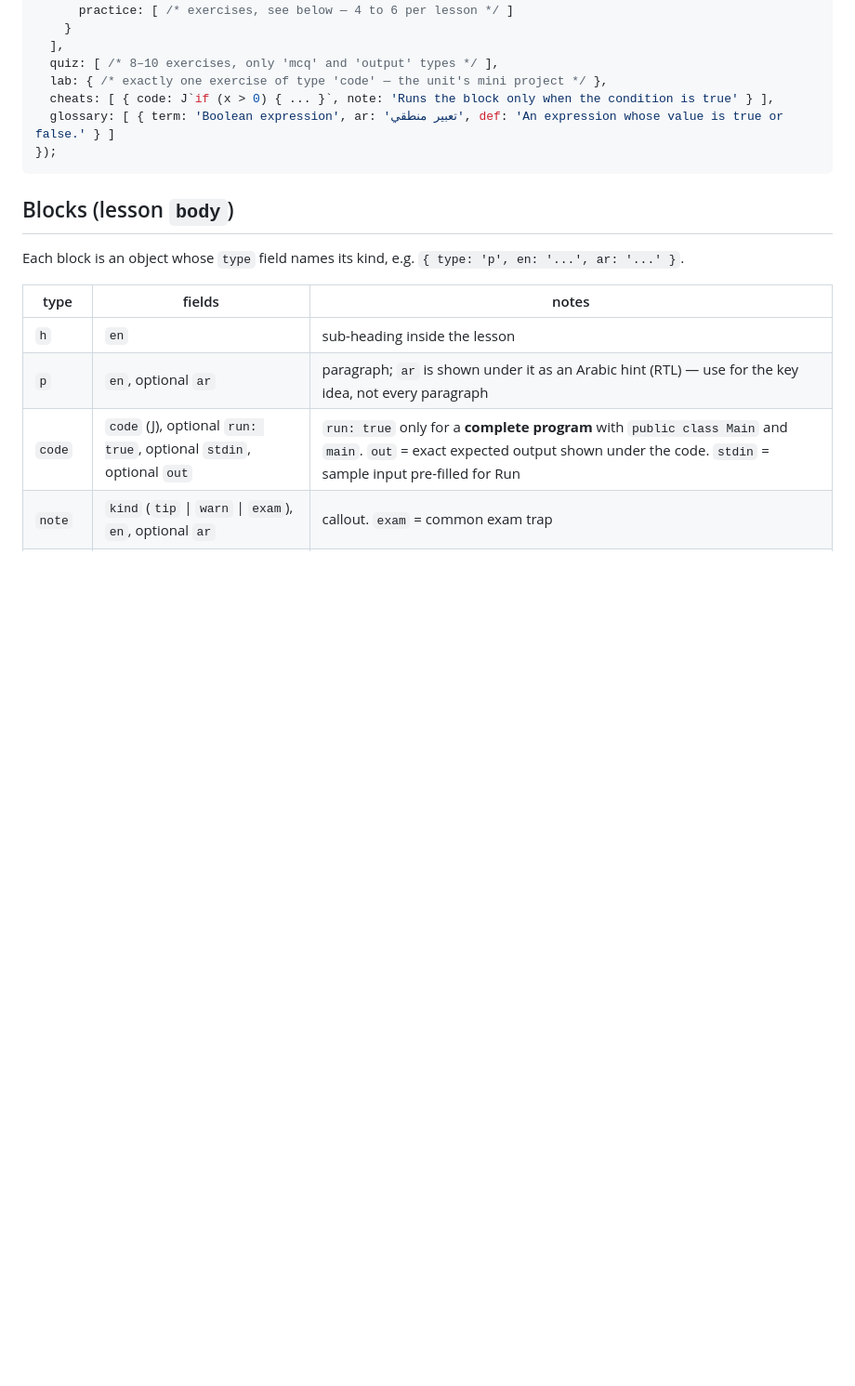
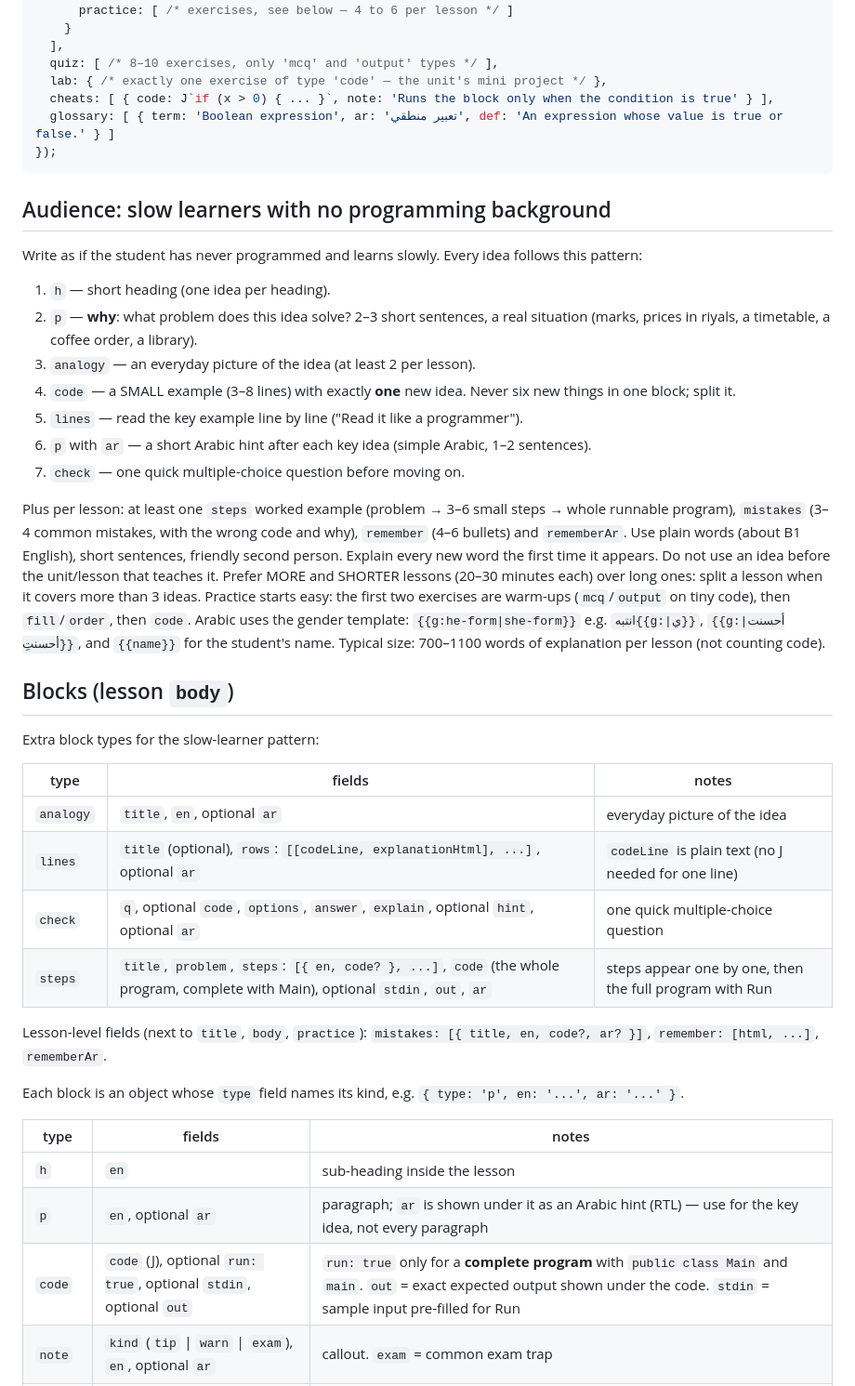
Before and after one commit to DrOmaia/JavaPath, a Markdown page: CONTENT_SCHEMA.md, the part around the change. Shown at 93% size. Drawn GitHub-style; blank space fills up the shorter version.

````diff
--- a/CONTENT_SCHEMA.md
+++ b/CONTENT_SCHEMA.md
@@ -33,7 +33,39 @@ JP.unit({
 });
 ```
 
+## Audience: slow learners with no programming background
+
+Write as if the student has never programmed and learns slowly. Every idea follows this pattern:
+
+1. `h` — short heading (one idea per heading).
+2. `p` — **why**: what problem does this idea solve? 2–3 short sentences, a real situation (marks, prices in riyals, a timetable, a coffee order, a library).
+3. `analogy` — an everyday picture of the idea (at least 2 per lesson).
+4. `code` — a SMALL example (3–8 lines) with exactly **one** new idea. Never six new things in one block; split it.
+5. `lines` — read the key example line by line ("Read it like a programmer").
+6. `p` with `ar` — a short Arabic hint after each key idea (simple Arabic, 1–2 sentences).
+7. `check` — one quick multiple-choice question before moving on.
+
+Plus per lesson: at least one `steps` worked example (problem → 3–6 small steps → whole runnable program),
+`mistakes` (3–4 common mistakes, with the wrong code and why), `remember` (4–6 bullets) and `rememberAr`.
+Use plain words (about B1 English), short sentences, friendly second person. Explain every new word the first time it appears.
+Do not use an idea before the unit/lesson that teaches it. Prefer MORE and SHORTER lessons (20–30 minutes each) over long ones:
+split a lesson when it covers more than 3 ideas. Practice starts easy: the first two exercises are warm-ups (`mcq`/`output` on tiny code),
+then `fill`/`order`, then `code`.
+Arabic uses the gender template: `{{g:he-form|she-form}}` e.g. `انتبه{{g:|ي}}`, `{{g:أحسنت|أحسنتِ}}`, and `{{name}}` for the student's name.
+Typical size: 700–1100 words of explanation per lesson (not counting code).
+
 ## Blocks (lesson `body`)
+
+Extra block types for the slow-learner pattern:
+
+| type | fields | notes |
+|---|---|---|
+| `analogy` | `title`, `en`, optional `ar` | everyday picture of the idea |
+| `lines` | `title` (optional), `rows`: `[[codeLine, explanationHtml], ...]`, optional `ar` | `codeLine` is plain text (no J needed for one line) |
+| `check` | `q`, optional `code`, `options`, `answer`, `explain`, optional `hint`, optional `ar` | one quick multiple-choice question |
+| `steps` | `title`, `problem`, `steps`: `[{ en, code? }, ...]`, `code` (the whole program, complete with Main), optional `stdin`, `out`, `ar` | steps appear one by one, then the full program with Run |
+
+Lesson-level fields (next to `title`, `body`, `practice`): `mistakes: [{ title, en, code?, ar? }]`, `remember: [html, ...]`, `rememberAr`.
 
 Each block is an object whose `type` field names its kind, e.g. `{ type: 'p', en: '...', ar: '...' }`.
 
````
